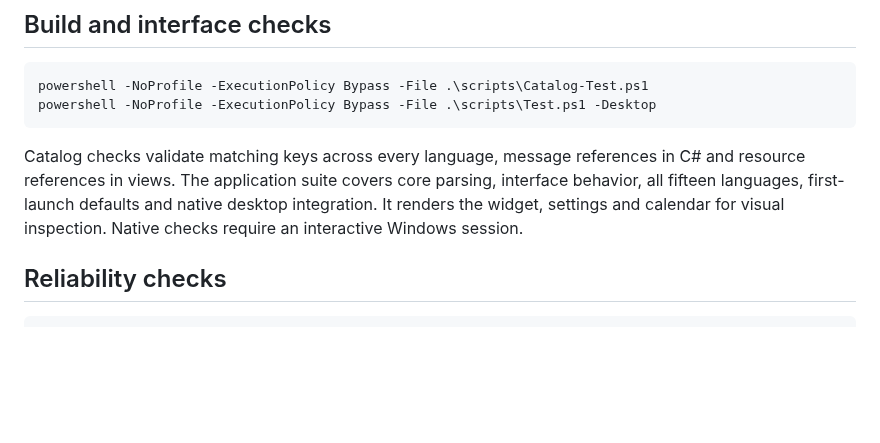
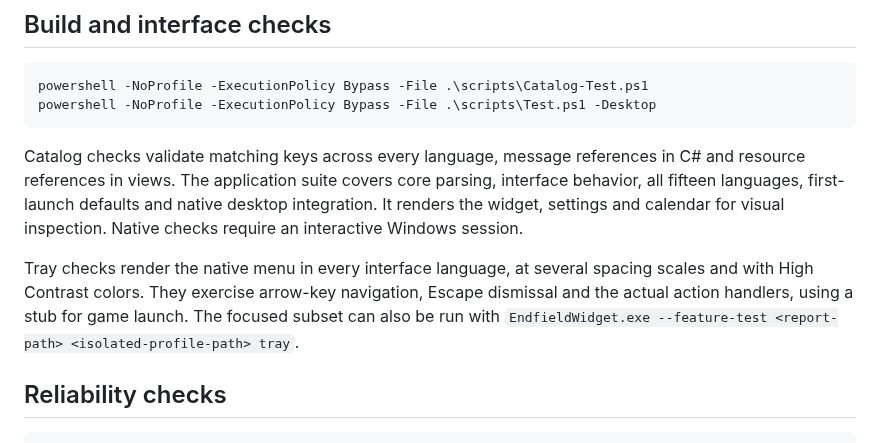
Before and after one commit to Sapientissimus/endfield-widget, a Markdown page: TESTING.md, the part around the change. Rendered like a GitHub page; blank space fills up the shorter version.

````diff
--- a/TESTING.md
+++ b/TESTING.md
@@ -10,6 +10,8 @@ powershell -NoProfile -ExecutionPolicy Bypass -File .\scripts\Test.ps1 -Desktop
 ```
 
 Catalog checks validate matching keys across every language, message references in C# and resource references in views. The application suite covers core parsing, interface behavior, all fifteen languages, first-launch defaults and native desktop integration. It renders the widget, settings and calendar for visual inspection. Native checks require an interactive Windows session.
+
+Tray checks render the native menu in every interface language, at several spacing scales and with High Contrast colors. They exercise arrow-key navigation, Escape dismissal and the actual action handlers, using a stub for game launch. The focused subset can also be run with `EndfieldWidget.exe --feature-test <report-path> <isolated-profile-path> tray`.
 
 ## Reliability checks
 
````
Also changed, not shown: CHANGELOG.md (+7 -0 lines), README.md (+9 -4 lines), docs/screenshots/tray.png (added), 11 other files.
